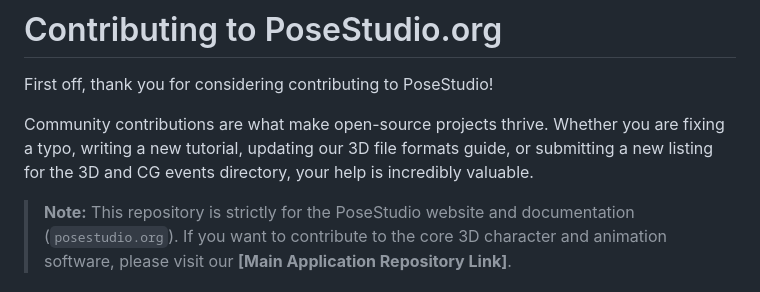
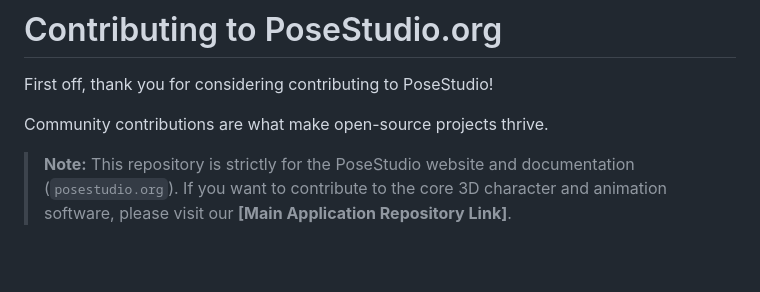
Before and after one commit to PoseStudio/posestudio.github.io, a Markdown page: CONTRIBUTING.md, the part around the change. GitHub-like rendering; blank space fills up the shorter version.

```diff
--- a/CONTRIBUTING.md
+++ b/CONTRIBUTING.md
@@ -2,7 +2,7 @@
 
 First off, thank you for considering contributing to PoseStudio!
 
-Community contributions are what make open-source projects thrive. Whether you are fixing a typo, writing a new tutorial, updating our 3D file formats guide, or submitting a new listing for the 3D and CG events directory, your help is incredibly valuable.
+Community contributions are what make open-source projects thrive.
 
 > **Note:** This repository is strictly for the PoseStudio website and documentation (`posestudio.org`). If you want to contribute to the core 3D character and animation software, please visit our **[Main Application Repository Link]**.
 
```
